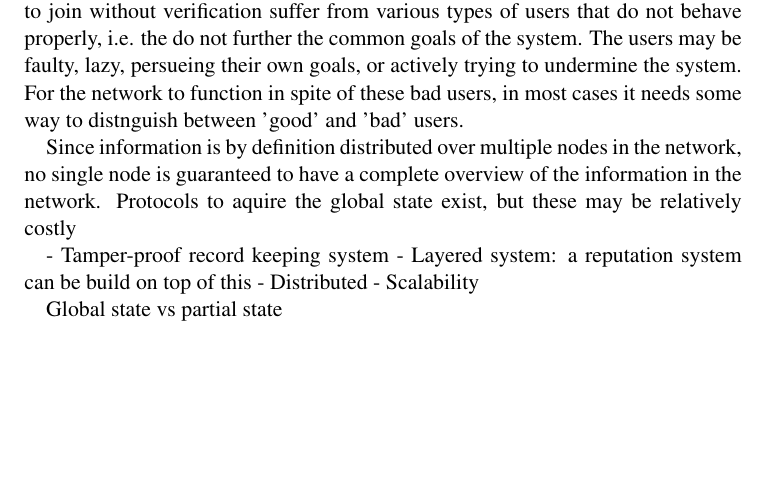
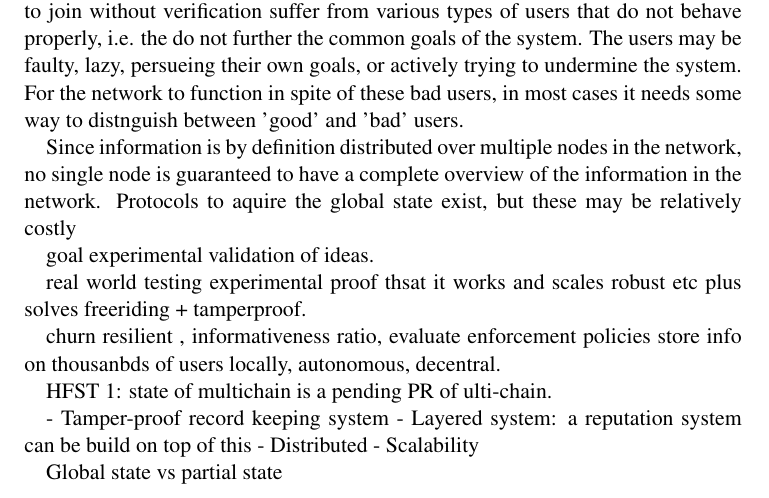
Before and after one commit to pimveldhuisen/msc-thesis, a LaTeX thesis (thesis.tex, which reads problem_description.tex): part of page 13 of 21, cut so that both start at the same text, the shorter picture padded with empty space. Compiled offline with LaTeX, dvips and Ghostscript.

Commit message:
Johan edit

```diff
--- a/problem_description.tex
+++ b/problem_description.tex
@@ -4,7 +4,14 @@ An essential problem in functioning of open distributed system is the allocation
  Since information is by definition distributed over multiple nodes in the network, no single node is guaranteed to have a complete overview of the information in the network. Protocols to aquire the global state exist, but these may be relatively costly\cite{]. An \emph{open} distributed network, where anonymous nodes may freely join over the internet, provides additional challenges, since not all nodes may be loyal to network; instead of furthering the overall goal of the network, they may strife to achieve their own individual goals. While some of such open systems have shown to be effective \cite{}, they have trouble mantaining consistent records of their users \cite{} in a dsitributed manner, and often use centralized mechanisms to acheive this \cite{}.\\
 \\
 
+goal experimental validation of ideas.
 
+real world testing experimental proof thsat it works and scales robust etc plus solves freeriding + tamperproof.
+
+churn resilient , informativeness ratio, evaluate enforcement policies
+store info on thousanbds of users locally, autonomous, decentral.
+
+HFST 1: state of multichain is a pending PR of ulti-chain.
 
 	- Tamper-proof record keeping system
 	- Layered system: a reputation system can be build on top of this
```
